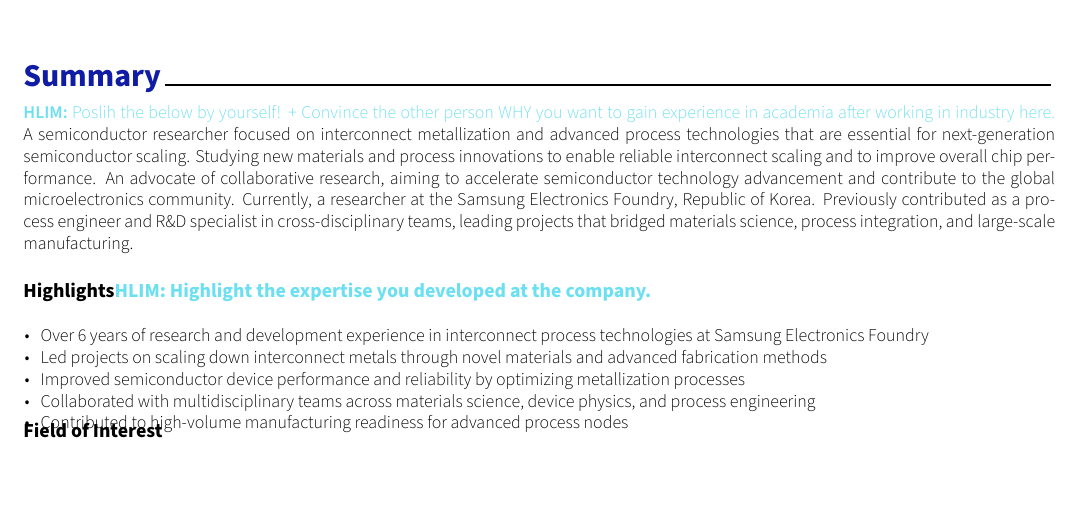
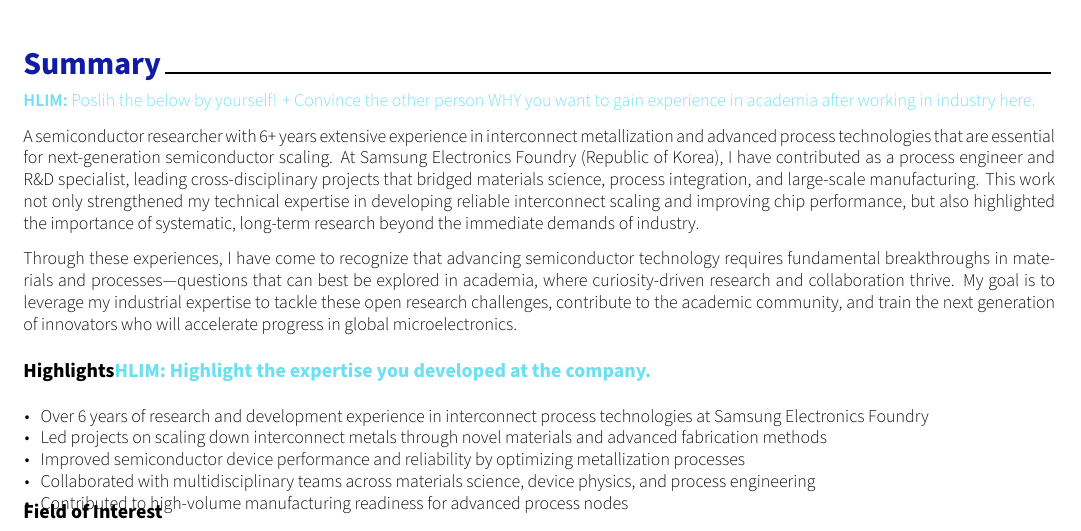
Before and after one commit to LimHyungTae/Awesome-CV-Hyeonmin, a LaTeX CV (resume.tex, which reads resume/aboutme.tex): part of page 1 of 2, cut so that both start at the same text, the shorter picture padded with empty space. Compiled offline with XeLaTeX.

Commit message:
Finally update the resume

```diff
--- a/resume/aboutme.tex
+++ b/resume/aboutme.tex
@@ -8,15 +8,23 @@
 \begin{cvparagraph}
 
   \hlim{Poslih the below by yourself! + Convince the other person WHY you want to gain experience in academia after working in industry here.}
-A semiconductor researcher focused on interconnect metallization and advanced process technologies
-that are essential for next-generation semiconductor scaling.
-Studying new materials and process innovations to enable reliable interconnect scaling
-and to improve overall chip performance.
-An advocate of collaborative research, aiming to accelerate semiconductor technology advancement
-and contribute to the global microelectronics community.
-Currently, a researcher at the \href{https://www.samsungfoundry.com}{Samsung Electronics Foundry}, Republic of Korea.
-Previously contributed as a process engineer and R\&D specialist in cross-disciplinary teams,
-leading projects that bridged materials science, process integration, and large-scale manufacturing.
+
+A semiconductor researcher with 6+ years extensive experience in interconnect metallization and advanced
+process technologies that are essential for next-generation semiconductor scaling.
+At \href{https://www.samsungfoundry.com}{Samsung Electronics Foundry (Republic of Korea)},
+I have contributed as a process engineer and R\&D specialist,
+leading cross-disciplinary projects that bridged materials science, process integration,
+and large-scale manufacturing. This work not only strengthened my technical expertise in developing
+reliable interconnect scaling and improving chip performance, but also highlighted the importance
+of systematic, long-term research beyond the immediate demands of industry.
+
+Through these experiences, I have come to recognize that advancing semiconductor technology
+requires fundamental breakthroughs in materials and processes—questions that can best be
+explored in academia, where curiosity-driven research and collaboration thrive.
+My goal is to leverage my industrial expertise to tackle these open research challenges,
+contribute to the academic community, and train the next generation of innovators
+who will accelerate progress in global microelectronics.
+
 \end{cvparagraph}
 
 \newcommand{\lineintv}{\vspace{0.0cm}} % Not in use
```
Also changed, not shown: resume.pdf, 5 other files.
